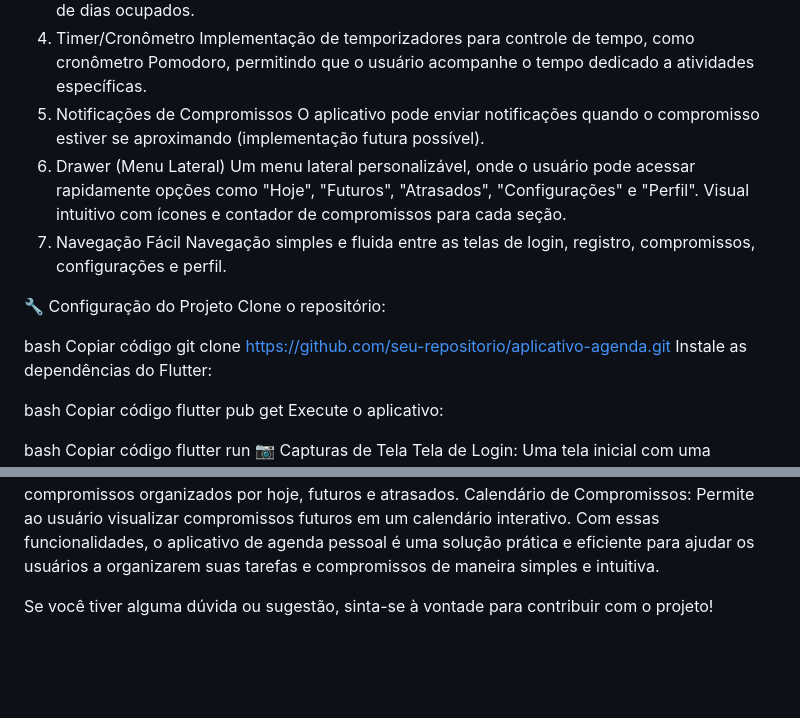
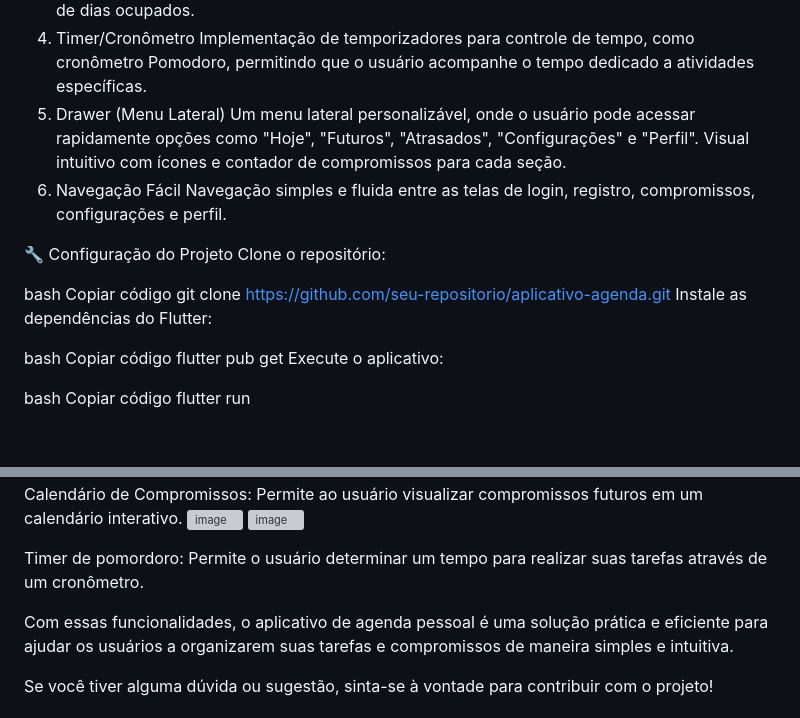
Before and after one commit to Haidukzz/Agenda, a Markdown page: README.md, 2 parts joined by grey strips. GitHub-like rendering; blank space fills up the shorter version; grey boxes are pictures that could not be loaded.

```diff
--- a/README.md
+++ b/README.md
@@ -35,8 +35,6 @@ Através do widget TableCalendar, o usuário pode visualizar os compromissos org
 Cada data com compromissos é marcada no calendário, facilitando a identificação de dias ocupados.
 4. Timer/Cronômetro
 Implementação de temporizadores para controle de tempo, como cronômetro Pomodoro, permitindo que o usuário acompanhe o tempo dedicado a atividades específicas.
-5. Notificações de Compromissos
-O aplicativo pode enviar notificações quando o compromisso estiver se aproximando (implementação futura possível).
 6. Drawer (Menu Lateral)
 Um menu lateral personalizável, onde o usuário pode acessar rapidamente opções como "Hoje", "Futuros", "Atrasados", "Configurações" e "Perfil".
 Visual intuitivo com ícones e contador de compromissos para cada seção.
@@ -59,5 +57,6 @@ Execute o aplicativo:
 bash
 Copiar código
 flutter run
+
 📷 Capturas de Tela
 Tela de Login: Uma tela inicial com uma interface de usuário limpa e um fundo em degradê.
@@ -65,4 +71,9 @@ Tela Principal (Caixa de Entrada): Exibe os compromissos organizados por hoje, f
 Calendário de Compromissos: Permite ao usuário visualizar compromissos futuros em um calendário interativo.
+![image](https://github.com/user-attachments/assets/b1f41cfe-3707-4559-ba70-5300ef4464cf)
+![image](https://github.com/user-attachments/assets/5fdd1218-ff43-40e4-8eb5-01acdb09b7ca)
+
+Timer de pomordoro: Permite o usuário determinar um tempo para realizar suas tarefas através de um cronômetro.
+
 Com essas funcionalidades, o aplicativo de agenda pessoal é uma solução prática e eficiente para ajudar os usuários a organizarem suas tarefas e compromissos de maneira simples e intuitiva.
 
 Se você tiver alguma dúvida ou sugestão, sinta-se à vontade para contribuir com o projeto!
```
Also changed, not shown: other parts of README.md (+7 -0 lines).
